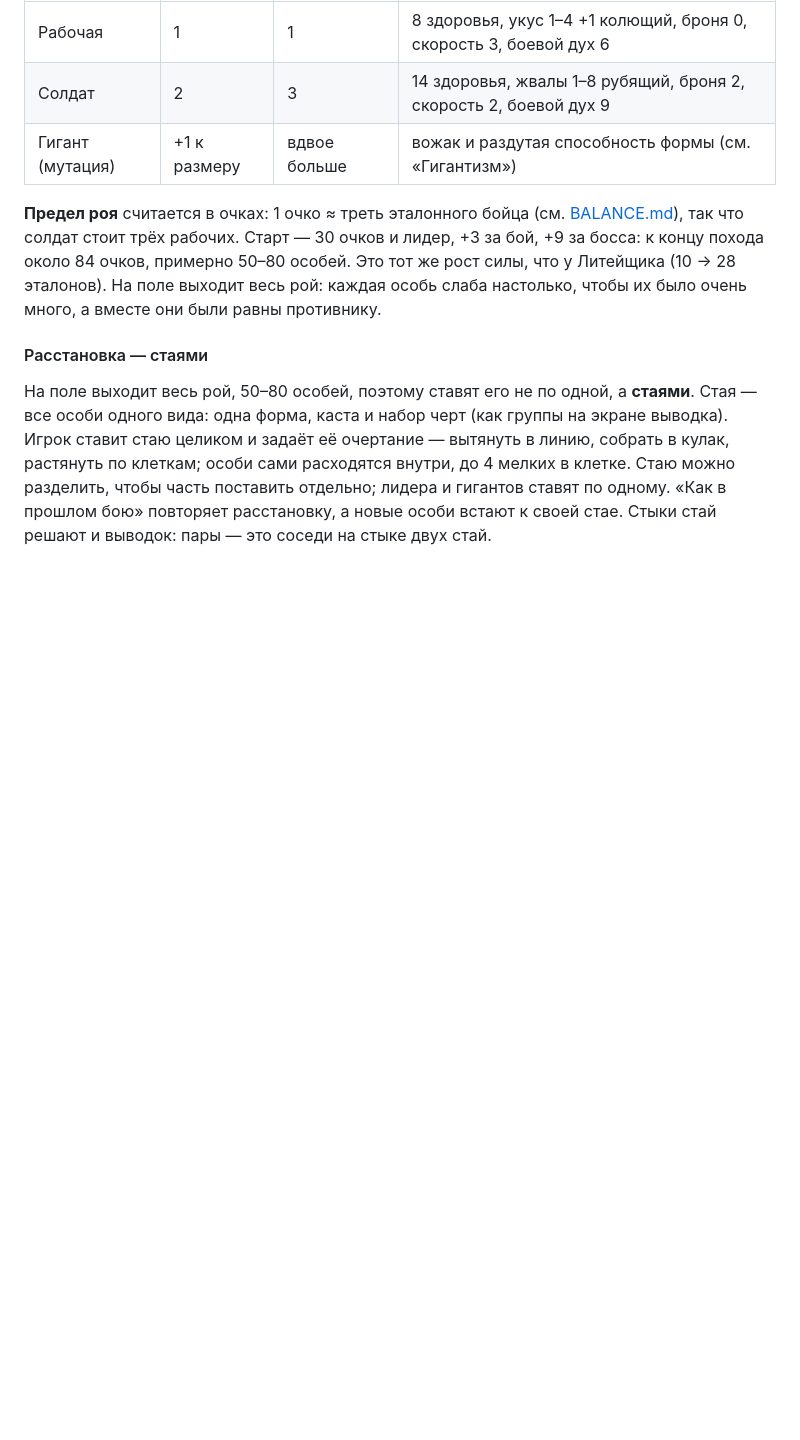
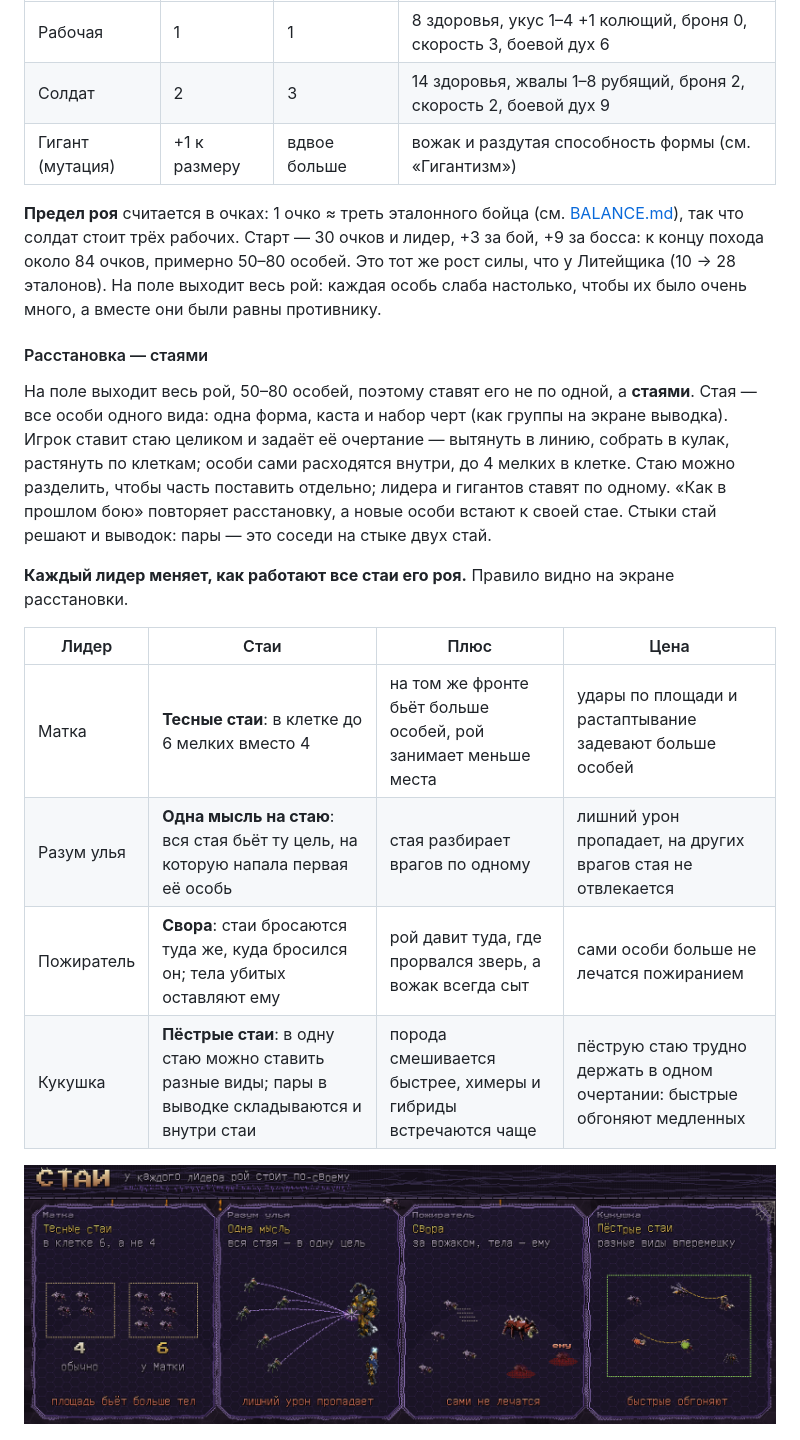
Before and after one commit to happyman1997/gam2, a Markdown page: docs/CONCEPT.md, the part around the change. Drawn GitHub-style; pictures changed too: docs/images/swarm_flocks.png (added); blank space fills up the shorter version.

```diff
--- a/docs/CONCEPT.md
+++ b/docs/CONCEPT.md
@@ -796,6 +796,17 @@
 отдельно; лидера и гигантов ставят по одному. «Как в прошлом бою» повторяет расстановку, а новые
 особи встают к своей стае. Стыки стай решают и выводок: пары — это соседи на стыке двух стай.
 
+**Каждый лидер меняет, как работают все стаи его роя.** Правило видно на экране расстановки.
+
+| Лидер | Стаи | Плюс | Цена |
+|---|---|---|---|
+| Матка | **Тесные стаи**: в клетке до 6 мелких вместо 4 | на том же фронте бьёт больше особей, рой занимает меньше места | удары по площади и растаптывание задевают больше особей |
+| Разум улья | **Одна мысль на стаю**: вся стая бьёт ту цель, на которую напала первая её особь | стая разбирает врагов по одному | лишний урон пропадает, на других врагов стая не отвлекается |
+| Пожиратель | **Свора**: стаи бросаются туда же, куда бросился он; тела убитых оставляют ему | рой давит туда, где прорвался зверь, а вожак всегда сыт | сами особи больше не лечатся пожиранием |
+| Кукушка | **Пёстрые стаи**: в одну стаю можно ставить разные виды; пары в выводке складываются и внутри стаи | порода смешивается быстрее, химеры и гибриды встречаются чаще | пёструю стаю трудно держать в одном очертании: быстрые обгоняют медленных |
+
+![Стаи у каждого лидера](images/swarm_flocks.png)
+
 ![Расстановка стаями](images/swarm_deploy.png)
 
 #### Черты и формы
```
Also changed, not shown: docs/ART.md (+6 -0 lines), 1 other file.
